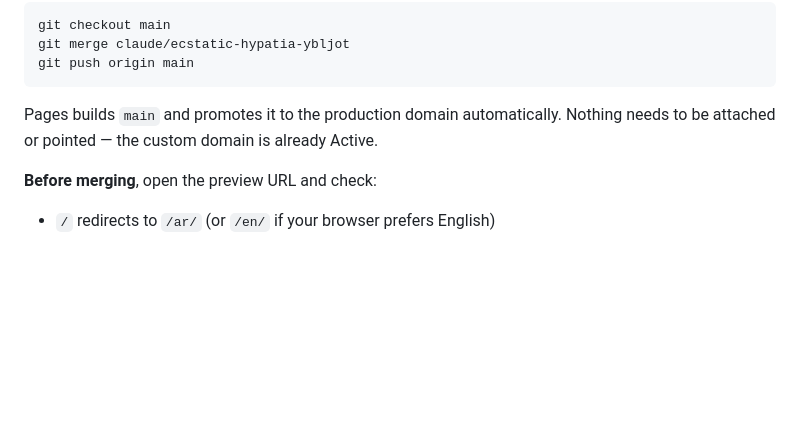
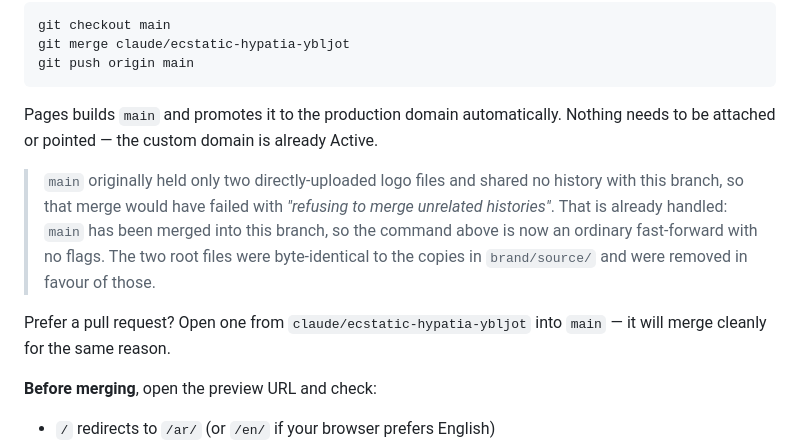
Before and after one commit to Mr-monmon/System-formation, a Markdown page: DEPLOY.md, the part around the change. Drawn GitHub-style; blank space fills up the shorter version.

Commit message:
docs: correct the merge instructions for the unified history
Co-Authored-By: Claude Opus 5 <noreply@anthropic.com>
Claude-Session: https://claude.ai/code/session_01Czkhkmkafk9hbZJ1FDvTJ7

```diff
--- a/DEPLOY.md
+++ b/DEPLOY.md
@@ -150,6 +150,16 @@ git push origin main
 Pages builds `main` and promotes it to the production domain automatically.
 Nothing needs to be attached or pointed — the custom domain is already Active.
 
+> `main` originally held only two directly-uploaded logo files and shared no
+> history with this branch, so that merge would have failed with *"refusing to
+> merge unrelated histories"*. That is already handled: `main` has been merged
+> into this branch, so the command above is now an ordinary fast-forward with
+> no flags. The two root files were byte-identical to the copies in
+> `brand/source/` and were removed in favour of those.
+
+Prefer a pull request? Open one from `claude/ecstatic-hypatia-ybljot` into
+`main` — it will merge cleanly for the same reason.
+
 **Before merging**, open the preview URL and check:
 
 - `/` redirects to `/ar/` (or `/en/` if your browser prefers English)
```
